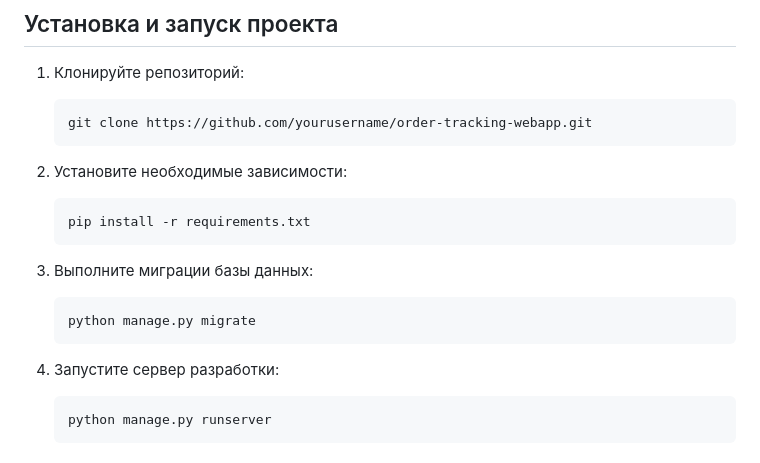
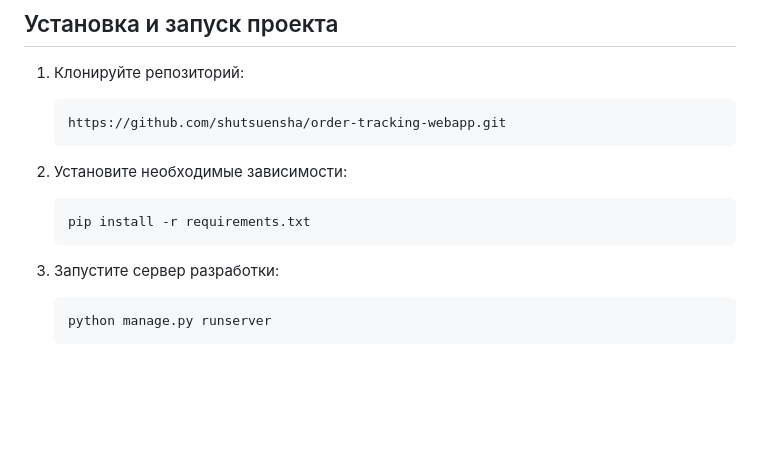
Before and after one commit to shutsuensha/order-tracking-webapp, a Markdown page: README.md, the part around the change. Drawn GitHub-style; blank space fills up the shorter version.

````diff
--- a/README.md
+++ b/README.md
@@ -33,7 +33,7 @@
 
 1. Клонируйте репозиторий:
     ```bash
-    git clone https://github.com/yourusername/order-tracking-webapp.git
+    https://github.com/shutsuensha/order-tracking-webapp.git
     ```
 
 2. Установите необходимые зависимости:
@@ -41,12 +41,7 @@
     pip install -r requirements.txt
     ```
 
-3. Выполните миграции базы данных:
-    ```bash
-    python manage.py migrate
-    ```
-
-4. Запустите сервер разработки:
+3. Запустите сервер разработки:
     ```bash
     python manage.py runserver
     ```
````
